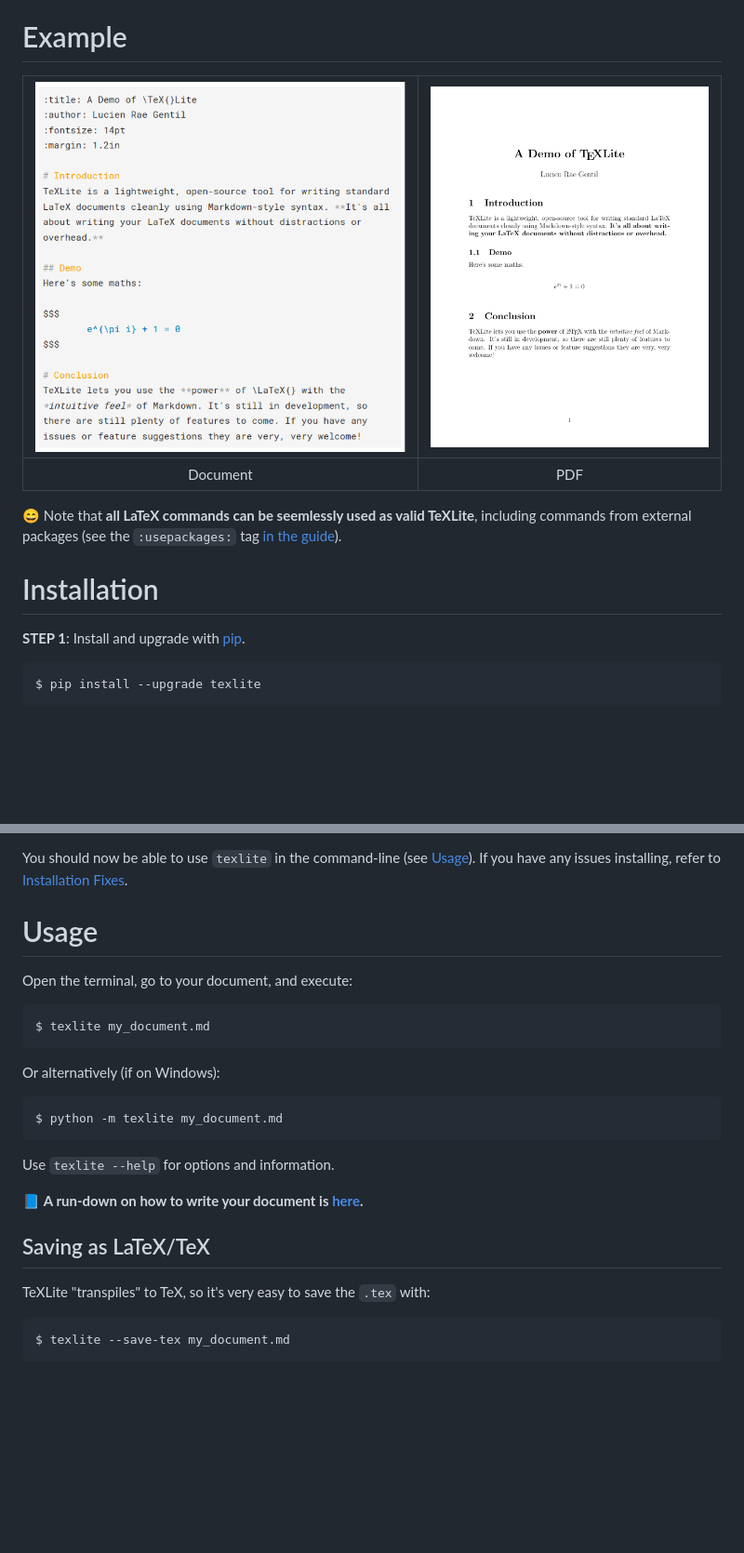
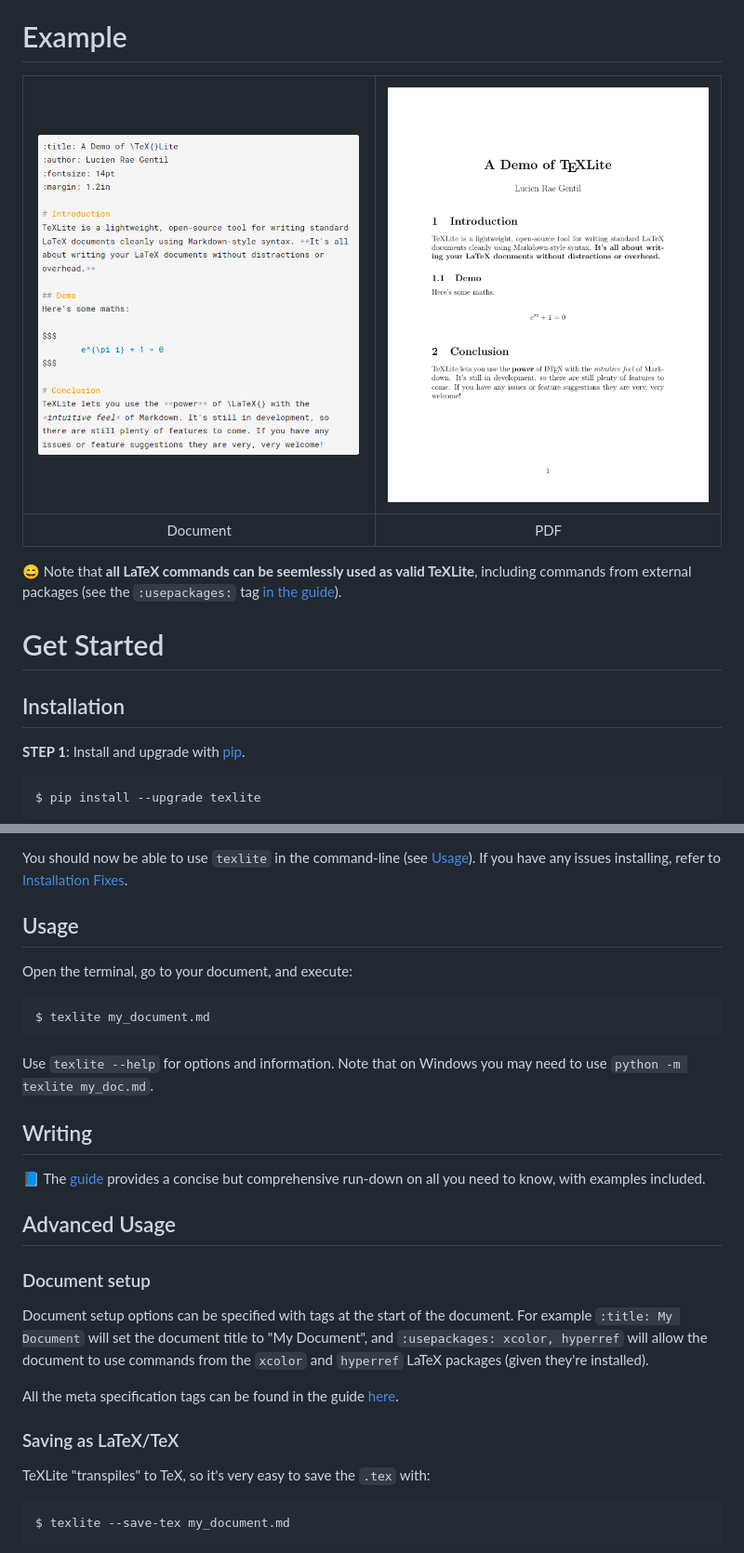
Before and after one commit to lucrae/texlite, a Markdown page: README.md, 2 parts joined by grey strips. Shown: that part at 93% size. GitHub-like rendering; pictures changed too: docs/images/demo_md.png; blank space fills up the shorter version.

Commit message:
Organise README information into 'Get Started' section

````diff
--- a/README.md
+++ b/README.md
@@ -15,7 +15,9 @@
 
 :smile: Note that **all LaTeX commands can be seemlessly used as valid TeXLite**, including commands from external packages (see the `:usepackages:` tag [in the guide](https://github.com/lucrae/texlite/blob/master/docs/guide.md#document-setup)).
 
-# Installation
+# Get Started
+
+## Installation
 
 **STEP 1**: Install and upgrade with [pip](https://pip.pypa.io/en/stable/quickstart/).
 
@@ -33,7 +35,7 @@ $ pip install --upgrade texlite
 
 You should now be able to use `texlite` in the command-line (see [Usage](#usage)). If you have any issues installing, refer to [Installation Fixes](#installation-fixes).
 
-# Usage
+## Usage
 
 Open the terminal, go to your document, and execute:
 
@@ -41,17 +43,21 @@ Open the terminal, go to your document, and execute:
 $ texlite my_document.md
 ```
 
-Or alternatively (if on Windows):
+Use `texlite --help` for options and information. Note that on Windows you may need to use `python -m texlite my_doc.md`.
 
-```
-$ python -m texlite my_document.md
-```
+## Writing
 
-Use `texlite --help` for options and information.
+:blue_book: The [guide](https://github.com/lucrae/texlite/blob/master/docs/guide.md) provides a concise but comprehensive run-down on all you need to know, with examples included.
 
-:blue_book: **A run-down on how to write your document is [here](https://github.com/lucrae/texlite/blob/master/docs/guide.md).**
+## Advanced Usage
 
-## Saving as LaTeX/TeX
+### Document setup
+
+Document setup options can be specified with tags at the start of the document. For example `:title: My Document` will set the document title to "My Document", and `:usepackages: xcolor, hyperref` will allow the document to use commands from the `xcolor` and `hyperref` LaTeX packages (given they're installed).
+
+All the meta specification tags can be found in the guide [here](https://github.com/lucrae/texlite/blob/master/docs/guide.md#document-setup).
+
+### Saving as LaTeX/TeX
 
 TeXLite "transpiles" to TeX, so it's very easy to save the `.tex` with:
 
````
